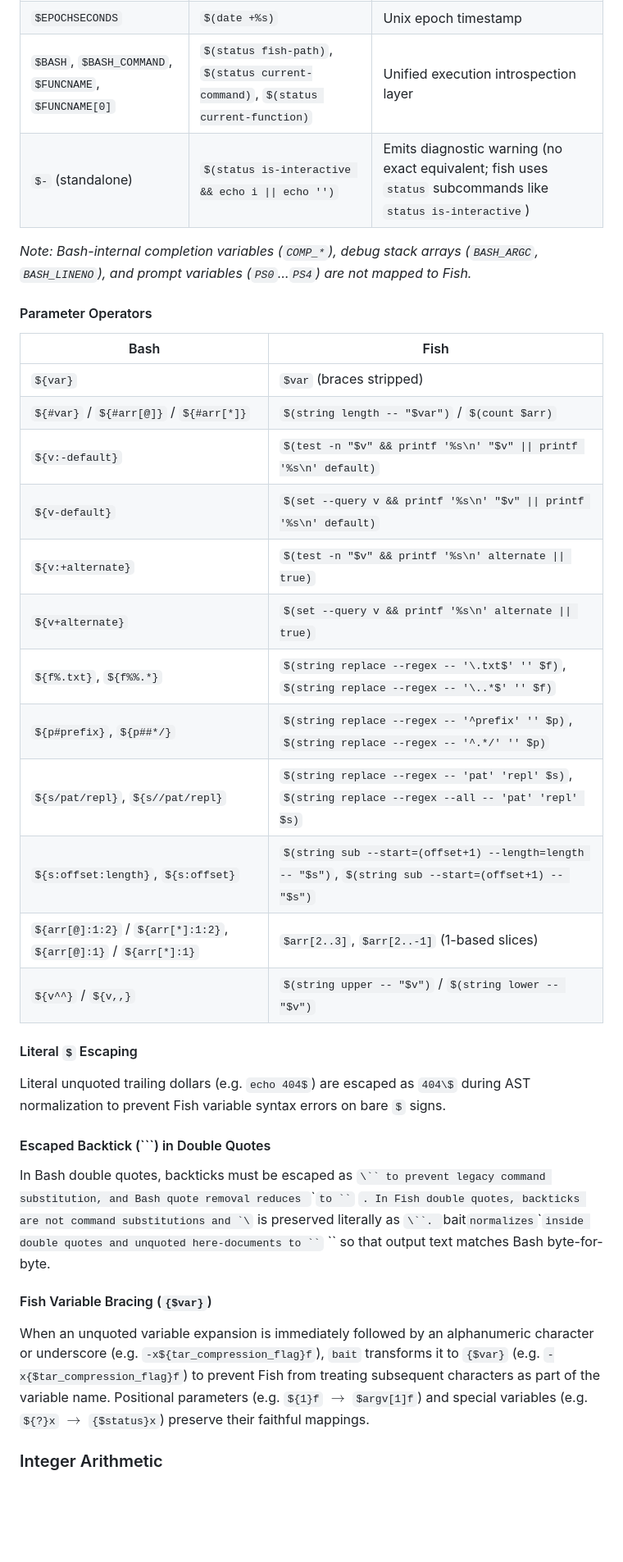
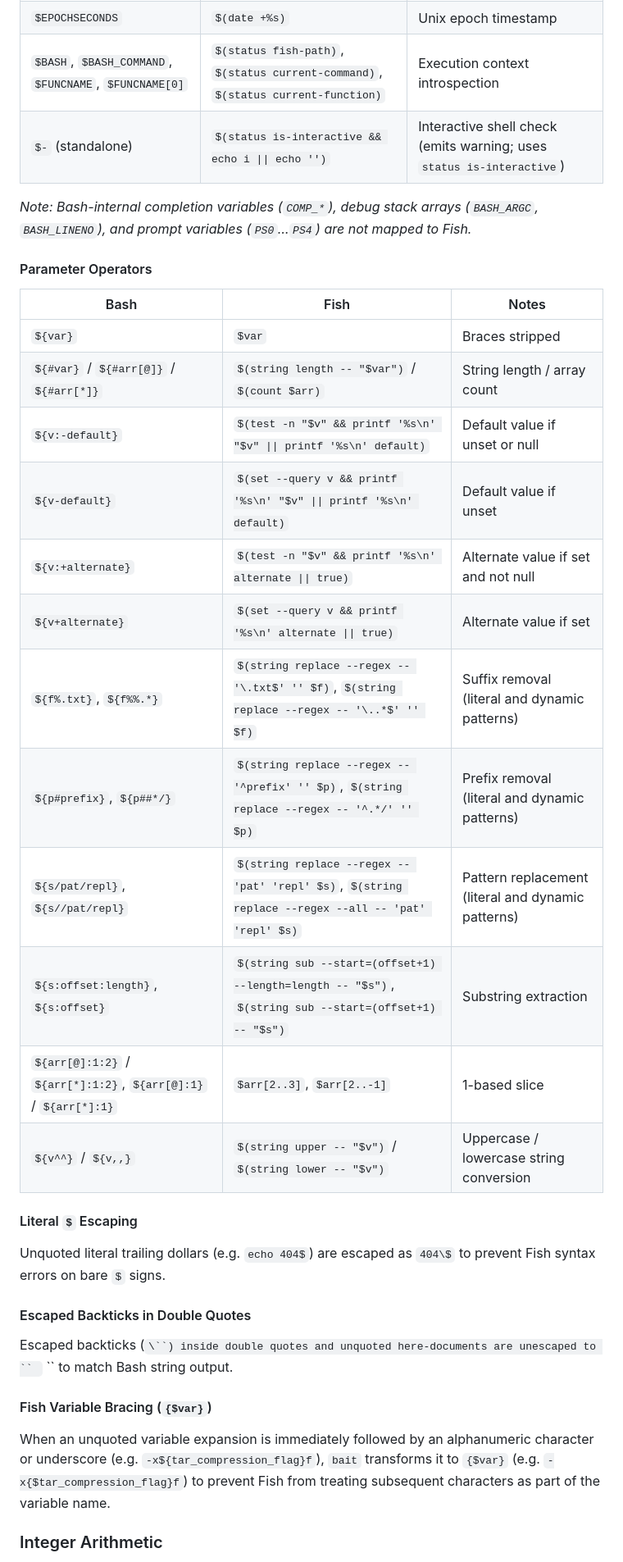
Before and after one commit to kidonng/bait, a Markdown page: COMPATIBILITY.md, the part around one of its changes. Shown at 82% size. Rendered like a GitHub page; blank space fills up the shorter version.

```diff
--- a/COMPATIBILITY.md
+++ b/COMPATIBILITY.md
@@ -144,39 +150,39 @@ Fish uses explicit scoping flags (`--function`, `--global`). `bait` translates a
 | `$DIRSTACK` | `$dirstack` | Directory stack array |
 | `$RANDOM`, `$SRANDOM` | `$(random)`, `$(random 0 4294967295)` | Random numbers (0–32767 and 32-bit unsigned 0–4294967295) |
 | `$EPOCHSECONDS` | `$(date +%s)` | Unix epoch timestamp |
-| `$BASH`, `$BASH_COMMAND`, `$FUNCNAME`, `$FUNCNAME[0]` | `$(status fish-path)`, `$(status current-command)`, `$(status current-function)` | Unified execution introspection layer |
-| `$-` (standalone) | `$(status is-interactive && echo i \|\| echo '')` | Emits diagnostic warning (no exact equivalent; fish uses `status` subcommands like `status is-interactive`) |
+| `$BASH`, `$BASH_COMMAND`, `$FUNCNAME`, `$FUNCNAME[0]` | `$(status fish-path)`, `$(status current-command)`, `$(status current-function)` | Execution context introspection |
+| `$-` (standalone) | `$(status is-interactive && echo i \|\| echo '')` | Interactive shell check (emits warning; uses `status is-interactive`) |
 
 *Note: Bash-internal completion variables (`COMP_*`), debug stack arrays (`BASH_ARGC`, `BASH_LINENO`), and prompt variables (`PS0`…`PS4`) are not mapped to Fish.*
 
 #### Parameter Operators
 
-| Bash | Fish |
-|---|---|
-| `${var}` | `$var` (braces stripped) |
-| `${#var}` / `${#arr[@]}` / `${#arr[*]}` | `$(string length -- "$var")` / `$(count $arr)` | String length / array count (undefined variable evaluates to 0) |
-| `${v:-default}` | `$(test -n "$v" && printf '%s\n' "$v" \|\| printf '%s\n' default)` |
-| `${v-default}` | `$(set --query v && printf '%s\n' "$v" \|\| printf '%s\n' default)` |
-| `${v:+alternate}` | `$(test -n "$v" && printf '%s\n' alternate \|\| true)` |
-| `${v+alternate}` | `$(set --query v && printf '%s\n' alternate \|\| true)` |
-| `${f%.txt}`, `${f%%.*}` | `$(string replace --regex -- '\.txt$' '' $f)`, `$(string replace --regex -- '\..*$' '' $f)` | Suffix removal; supports dynamic patterns (e.g. `${f%"$pat"}`) escaped via `string escape --style=regex` |
-| `${p#prefix}`, `${p##*/}` | `$(string replace --regex -- '^prefix' '' $p)`, `$(string replace --regex -- '^.*/' '' $p)` | Prefix removal; supports dynamic patterns (e.g. `${p#"$pat"}`) escaped via `string escape --style=regex` |
-| `${s/pat/repl}`, `${s//pat/repl}` | `$(string replace --regex -- 'pat' 'repl' $s)`, `$(string replace --regex --all -- 'pat' 'repl' $s)` | Pattern replacement; supports dynamic patterns (e.g. `${s/"$pat"/repl}`) escaped via `string escape --style=regex` |
-| `${s:offset:length}`, `${s:offset}` | `$(string sub --start=(offset+1) --length=length -- "$s")`, `$(string sub --start=(offset+1) -- "$s")` | Substring extraction (double-quoted to prevent empty variables from consuming stdin) |
-| `${arr[@]:1:2}` / `${arr[*]:1:2}`, `${arr[@]:1}` / `${arr[*]:1}` | `$arr[2..3]`, `$arr[2..-1]` (1-based slices) |
+| Bash | Fish | Notes |
+|---|---|---|
+| `${var}` | `$var` | Braces stripped |
+| `${#var}` / `${#arr[@]}` / `${#arr[*]}` | `$(string length -- "$var")` / `$(count $arr)` | String length / array count |
+| `${v:-default}` | `$(test -n "$v" && printf '%s\n' "$v" \|\| printf '%s\n' default)` | Default value if unset or null |
+| `${v-default}` | `$(set --query v && printf '%s\n' "$v" \|\| printf '%s\n' default)` | Default value if unset |
+| `${v:+alternate}` | `$(test -n "$v" && printf '%s\n' alternate \|\| true)` | Alternate value if set and not null |
+| `${v+alternate}` | `$(set --query v && printf '%s\n' alternate \|\| true)` | Alternate value if set |
+| `${f%.txt}`, `${f%%.*}` | `$(string replace --regex -- '\.txt$' '' $f)`, `$(string replace --regex -- '\..*$' '' $f)` | Suffix removal (literal and dynamic patterns) |
+| `${p#prefix}`, `${p##*/}` | `$(string replace --regex -- '^prefix' '' $p)`, `$(string replace --regex -- '^.*/' '' $p)` | Prefix removal (literal and dynamic patterns) |
+| `${s/pat/repl}`, `${s//pat/repl}` | `$(string replace --regex -- 'pat' 'repl' $s)`, `$(string replace --regex --all -- 'pat' 'repl' $s)` | Pattern replacement (literal and dynamic patterns) |
+| `${s:offset:length}`, `${s:offset}` | `$(string sub --start=(offset+1) --length=length -- "$s")`, `$(string sub --start=(offset+1) -- "$s")` | Substring extraction |
+| `${arr[@]:1:2}` / `${arr[*]:1:2}`, `${arr[@]:1}` / `${arr[*]:1}` | `$arr[2..3]`, `$arr[2..-1]` | 1-based slice |
 | `${v^^}` / `${v,,}` | `$(string upper -- "$v")` / `$(string lower -- "$v")` | Uppercase / lowercase string conversion |
 
 #### Literal `$` Escaping
 
-Literal unquoted trailing dollars (e.g. `echo 404$`) are escaped as `404\$` during AST normalization to prevent Fish variable syntax errors on bare `$` signs.
+Unquoted literal trailing dollars (e.g. `echo 404$`) are escaped as `404\$` to prevent Fish syntax errors on bare `$` signs.
 
-#### Escaped Backtick (`\``) in Double Quotes
+#### Escaped Backticks in Double Quotes
 
-In Bash double quotes, backticks must be escaped as `\`` to prevent legacy command substitution, and Bash quote removal reduces `\`` to `` ` ``. In Fish double quotes, backticks are not command substitutions and `\`` is preserved literally as `\``. `bait` normalizes `\`` inside double quotes and unquoted here-documents to `` ` `` so that output text matches Bash byte-for-byte.
+Escaped backticks (`\``) inside double quotes and unquoted here-documents are unescaped to `` ` `` to match Bash string output.
 
 #### Fish Variable Bracing (`{$var}`)
 
-When an unquoted variable expansion is immediately followed by an alphanumeric character or underscore (e.g. `-x${tar_compression_flag}f`), `bait` transforms it to `{$var}` (e.g. `-x{$tar_compression_flag}f`) to prevent Fish from treating subsequent characters as part of the variable name. Positional parameters (e.g. `${1}f` $\to$ `$argv[1]f`) and special variables (e.g. `${?}x` $\to$ `{$status}x`) preserve their faithful mappings.
+When an unquoted variable expansion is immediately followed by an alphanumeric character or underscore (e.g. `-x${tar_compression_flag}f`), `bait` transforms it to `{$var}` (e.g. `-x{$tar_compression_flag}f`) to prevent Fish from treating subsequent characters as part of the variable name.
 
 ### Integer Arithmetic
 
```
Also changed, not shown: other parts of COMPATIBILITY.md (+42 -37 lines), AGENTS.md (+5 -5 lines).
